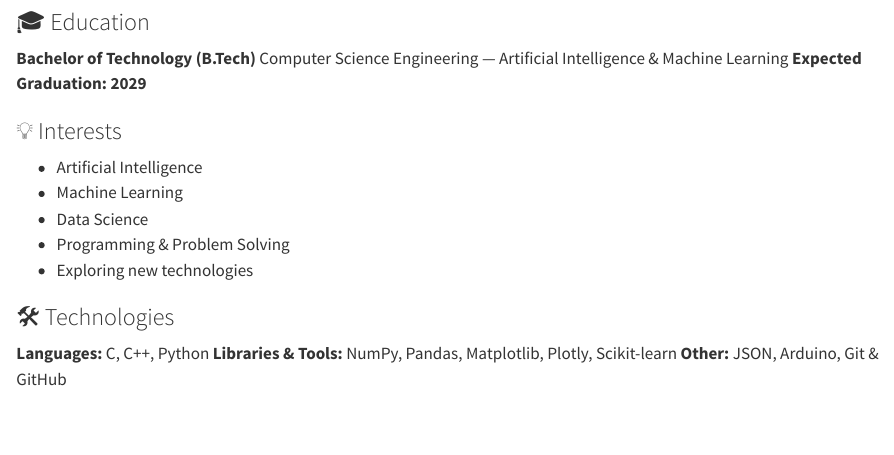
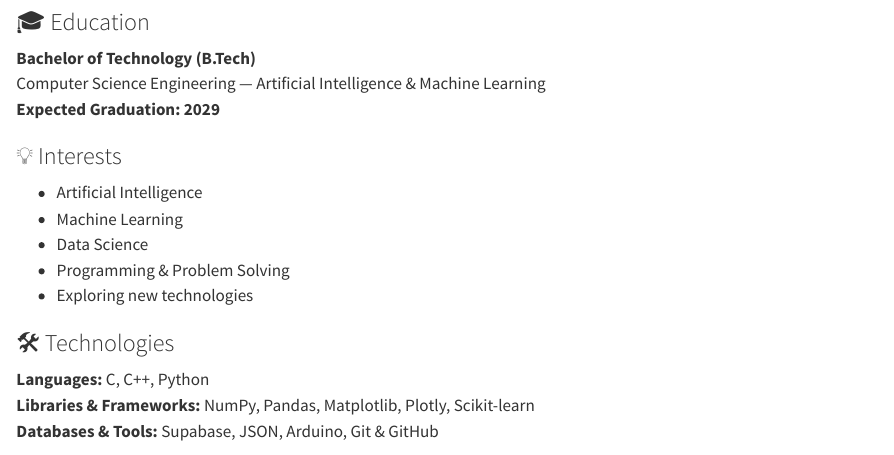
Before and after one commit to swaroop-khan/portfolio, a Quarto document (about.qmd): the page in a window 1100 px wide, from 190 px down. Rendered offline with R 4.5, knitr and Pandoc in place of Quarto, with nearby package versions.

Commit message:
Update about.qmd

```diff
--- a/about.qmd
+++ b/about.qmd
@@ -21,8 +21,8 @@
 ### 🛠️ Technologies
 
 **Languages:** C, C++, Python
-**Libraries & Tools:** NumPy, Pandas, Matplotlib, Plotly, Scikit-learn
-**Other:** JSON, Arduino, Git & GitHub
+**Libraries & Frameworks:** NumPy, Pandas, Matplotlib, Plotly, Scikit-learn
+**Databases & Tools:** Supabase, JSON, Arduino, Git & GitHub
 
 ### 🌱 My Approach
 
```
